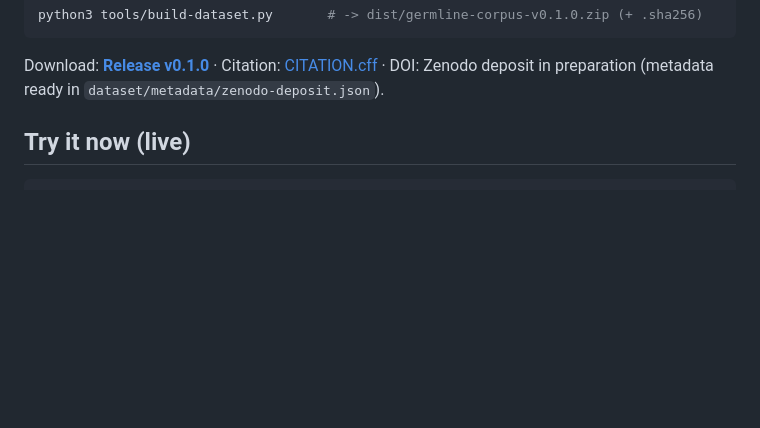
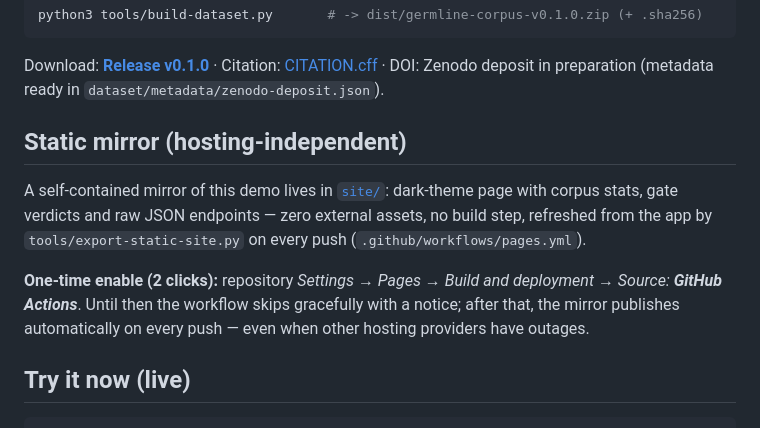
Before and after one commit to FerasFuad34/germline, a Markdown page: README.md, the part around the change. Drawn GitHub-style; blank space fills up the shorter version.

Commit message:
README: static mirror section + Pages one-time enablement

```diff
--- a/README.md
+++ b/README.md
@@ -54,6 +54,18 @@ python3 tools/build-dataset.py       # -> dist/germline-corpus-v0.1.0.zip (+ .sh
 Download: [**Release v0.1.0**](https://github.com/FerasFuad34/germline/releases) ·
 Citation: [CITATION.cff](CITATION.cff) · DOI: Zenodo deposit in preparation
 (metadata ready in `dataset/metadata/zenodo-deposit.json`).
+
+## Static mirror (hosting-independent)
+
+A self-contained mirror of this demo lives in [`site/`](site/): dark-theme page
+with corpus stats, gate verdicts and raw JSON endpoints — zero external assets,
+no build step, refreshed from the app by `tools/export-static-site.py` on every
+push (`.github/workflows/pages.yml`).
+
+**One-time enable (2 clicks):** repository *Settings → Pages → Build and
+deployment → Source: **GitHub Actions***. Until then the workflow skips
+gracefully with a notice; after that, the mirror publishes automatically on
+every push — even when other hosting providers have outages.
 
 ## Try it now (live)
 
```
